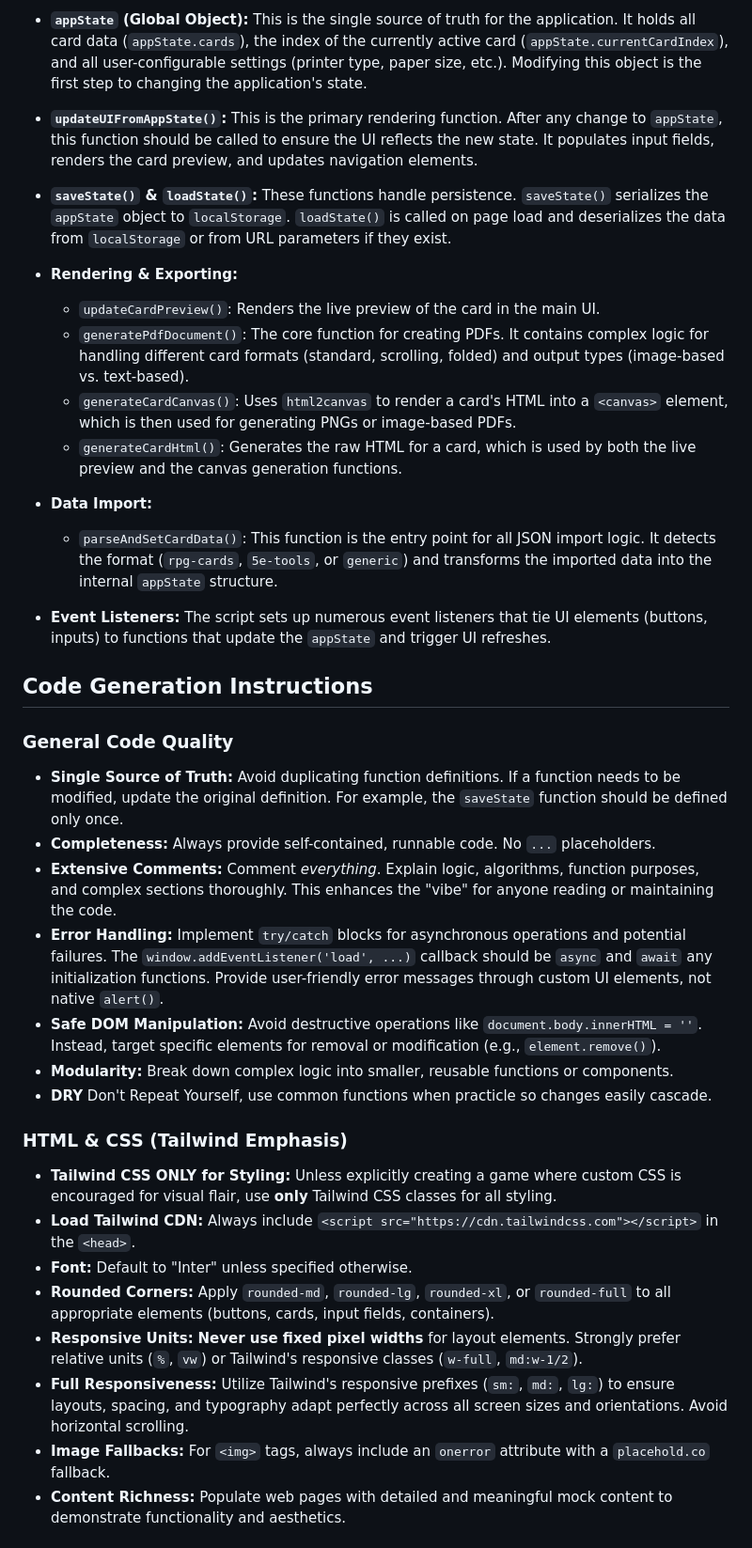
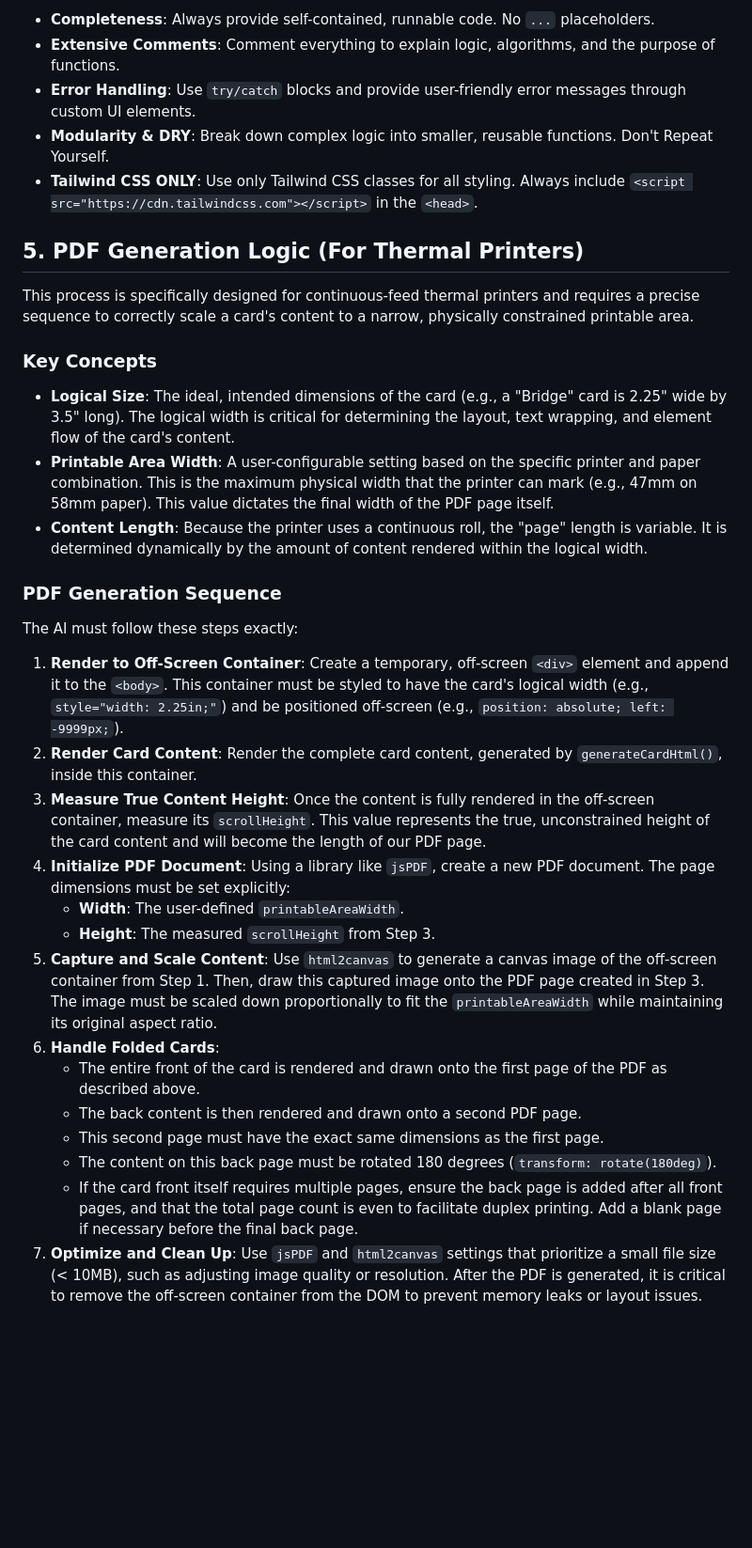
Before and after one commit to creuzerm/ttrpgThermalCardMaker, a Markdown page: AGENTS.md, the part around one of its changes. Shown at 94% size. Drawn GitHub-style; blank space fills up the shorter version.

```diff
--- a/AGENTS.md
+++ b/AGENTS.md
@@ -41,42 +55,36 @@ The application is currently implemented as a single-page application within a s
 
-*   **`appState` (Global Object):** This is the single source of truth for the application. It holds all card data (`appState.cards`), the index of the currently active card (`appState.currentCardIndex`), and all user-configurable settings (printer type, paper size, etc.). Modifying this object is the first step to changing the application's state.
+* **Completeness**: Always provide self-contained, runnable code. No `...` placeholders.
+* **Extensive Comments**: Comment everything to explain logic, algorithms, and the purpose of functions.
+* **Error Handling**: Use `try/catch` blocks and provide user-friendly error messages through custom UI elements.
+* **Modularity & DRY**: Break down complex logic into smaller, reusable functions. Don't Repeat Yourself.
+* **Tailwind CSS ONLY**: Use only Tailwind CSS classes for all styling. Always include `<script src="https://cdn.tailwindcss.com"></script>` in the `<head>`.
 
-*   **`updateUIFromAppState()`:** This is the primary rendering function. After any change to `appState`, this function should be called to ensure the UI reflects the new state. It populates input fields, renders the card preview, and updates navigation elements.
+## 5. PDF Generation Logic (For Thermal Printers)
 
-*   **`saveState()` & `loadState()`:** These functions handle persistence. `saveState()` serializes the `appState` object to `localStorage`. `loadState()` is called on page load and deserializes the data from `localStorage` or from URL parameters if they exist.
+This process is specifically designed for continuous-feed thermal printers and requires a precise sequence to correctly scale a card's content to a narrow, physically constrained printable area.
 
-*   **Rendering & Exporting:**
-    *   `updateCardPreview()`: Renders the live preview of the card in the main UI.
-    *   `generatePdfDocument()`: The core function for creating PDFs. It contains complex logic for handling different card formats (standard, scrolling, folded) and output types (image-based vs. text-based).
-    *   `generateCardCanvas()`: Uses `html2canvas` to render a card's HTML into a `<canvas>` element, which is then used for generating PNGs or image-based PDFs.
-    *   `generateCardHtml()`: Generates the raw HTML for a card, which is used by both the live preview and the canvas generation functions.
+### Key Concepts
 
-*   **Data Import:**
-    *   `parseAndSetCardData()`: This function is the entry point for all JSON import logic. It detects the format (`rpg-cards`, `5e-tools`, or `generic`) and transforms the imported data into the internal `appState` structure.
+* **Logical Size**: The ideal, intended dimensions of the card (e.g., a "Bridge" card is 2.25" wide by 3.5" long). The logical width is critical for determining the layout, text wrapping, and element flow of the card's content.
+* **Printable Area Width**: A user-configurable setting based on the specific printer and paper combination. This is the maximum physical width that the printer can mark (e.g., 47mm on 58mm paper). This value dictates the final width of the PDF page itself.
+* **Content Length**: Because the printer uses a continuous roll, the "page" length is variable. It is determined dynamically by the amount of content rendered within the logical width.
 
-*   **Event Listeners:** The script sets up numerous event listeners that tie UI elements (buttons, inputs) to functions that update the `appState` and trigger UI refreshes.
+### PDF Generation Sequence
 
-## Code Generation Instructions
+The AI must follow these steps exactly:
 
-### General Code Quality
+1.  **Render to Off-Screen Container**: Create a temporary, off-screen `<div>` element and append it to the `<body>`. This container must be styled to have the card's logical width (e.g., `style="width: 2.25in;"`) and be positioned off-screen (e.g., `position: absolute; left: -9999px;`).
+2.  **Render Card Content**: Render the complete card content, generated by `generateCardHtml()`, inside this container.
+3.  **Measure True Content Height**: Once the content is fully rendered in the off-screen container, measure its `scrollHeight`. This value represents the true, unconstrained height of the card content and will become the length of our PDF page.
+4.  **Initialize PDF Document**: Using a library like `jsPDF`, create a new PDF document. The page dimensions must be set explicitly:
+    * **Width**: The user-defined `printableAreaWidth`.
+    * **Height**: The measured `scrollHeight` from Step 3.
+5.  **Capture and Scale Content**: Use `html2canvas` to generate a canvas image of the off-screen container from Step 1. Then, draw this captured image onto the PDF page created in Step 3. The image must be scaled down proportionally to fit the `printableAreaWidth` while maintaining its original aspect ratio.
+6.  **Handle Folded Cards**:
+    * The entire front of the card is rendered and drawn onto the first page of the PDF as described above.
+    * The back content is then rendered and drawn onto a second PDF page.
+    * This second page must have the exact same dimensions as the first page.
+    * The content on this back page must be rotated 180 degrees (`transform: rotate(180deg)`).
+    * If the card front itself requires multiple pages, ensure the back page is added after all front pages, and that the total page count is even to facilitate duplex printing. Add a blank page if necessary before the final back page.
+7.  **Optimize and Clean Up**: Use `jsPDF` and `html2canvas` settings that prioritize a small file size (< 10MB), such as adjusting image quality or resolution. After the PDF is generated, it is critical to remove the off-screen container from the DOM to prevent memory leaks or layout issues.
 
-*   **Single Source of Truth:** Avoid duplicating function definitions. If a function needs to be modified, update the original definition. For example, the `saveState` function should be defined only once.
-*   **Completeness:** Always provide self-contained, runnable code. No `...` placeholders.
-*   **Extensive Comments:** Comment *everything*. Explain logic, algorithms, function purposes, and complex sections thoroughly. This enhances the "vibe" for anyone reading or maintaining the code.
-*   **Error Handling:** Implement `try/catch` blocks for asynchronous operations and potential failures. The `window.addEventListener('load', ...)` callback should be `async` and `await` any initialization functions. Provide user-friendly error messages through custom UI elements, not native `alert()`.
-*   **Safe DOM Manipulation:** Avoid destructive operations like `document.body.innerHTML = ''`. Instead, target specific elements for removal or modification (e.g., `element.remove()`).
-*   **Modularity:** Break down complex logic into smaller, reusable functions or components.
-*   **DRY** Don't Repeat Yourself, use common functions when practicle so changes easily cascade.
-
-
-### HTML & CSS (Tailwind Emphasis)
-
-*   **Tailwind CSS ONLY for Styling:** Unless explicitly creating a game where custom CSS is encouraged for visual flair, use **only** Tailwind CSS classes for all styling.
-*   **Load Tailwind CDN:** Always include `<script src="https://cdn.tailwindcss.com"></script>` in the `<head>`.
-*   **Font:** Default to "Inter" unless specified otherwise.
-*   **Rounded Corners:** Apply `rounded-md`, `rounded-lg`, `rounded-xl`, or `rounded-full` to all appropriate elements (buttons, cards, input fields, containers).
-*   **Responsive Units:** **Never use fixed pixel widths** for layout elements. Strongly prefer relative units (`%`, `vw`) or Tailwind's responsive classes (`w-full`, `md:w-1/2`).
-*   **Full Responsiveness:** Utilize Tailwind's responsive prefixes (`sm:`, `md:`, `lg:`) to ensure layouts, spacing, and typography adapt perfectly across all screen sizes and orientations. Avoid horizontal scrolling.
-*   **Image Fallbacks:** For `<img>` tags, always include an `onerror` attribute with a `placehold.co` fallback.
-*   **Content Richness:** Populate web pages with detailed and meaningful mock content to demonstrate functionality and aesthetics.
-
```
Also changed, not shown: other parts of AGENTS.md (+111 -107 lines).
